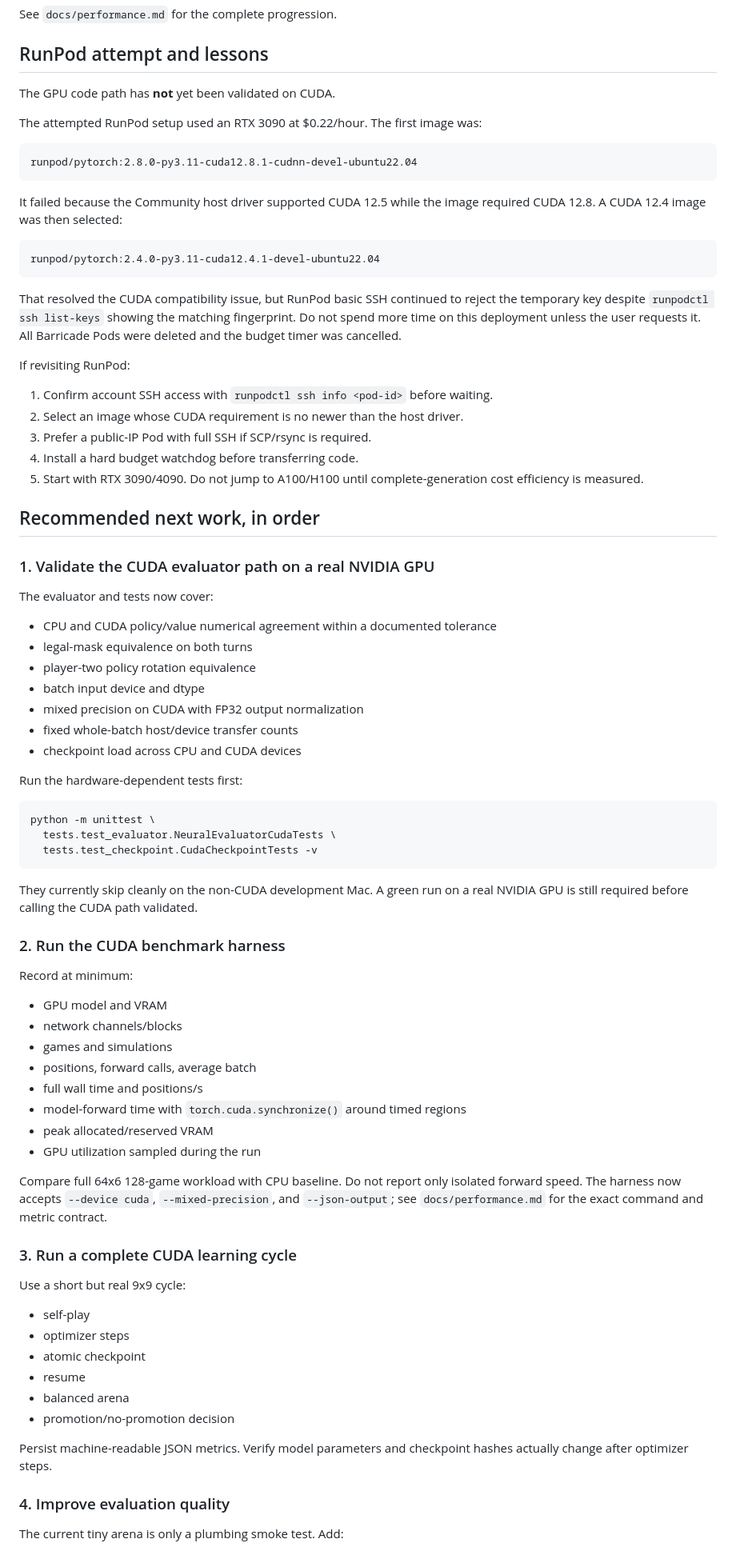
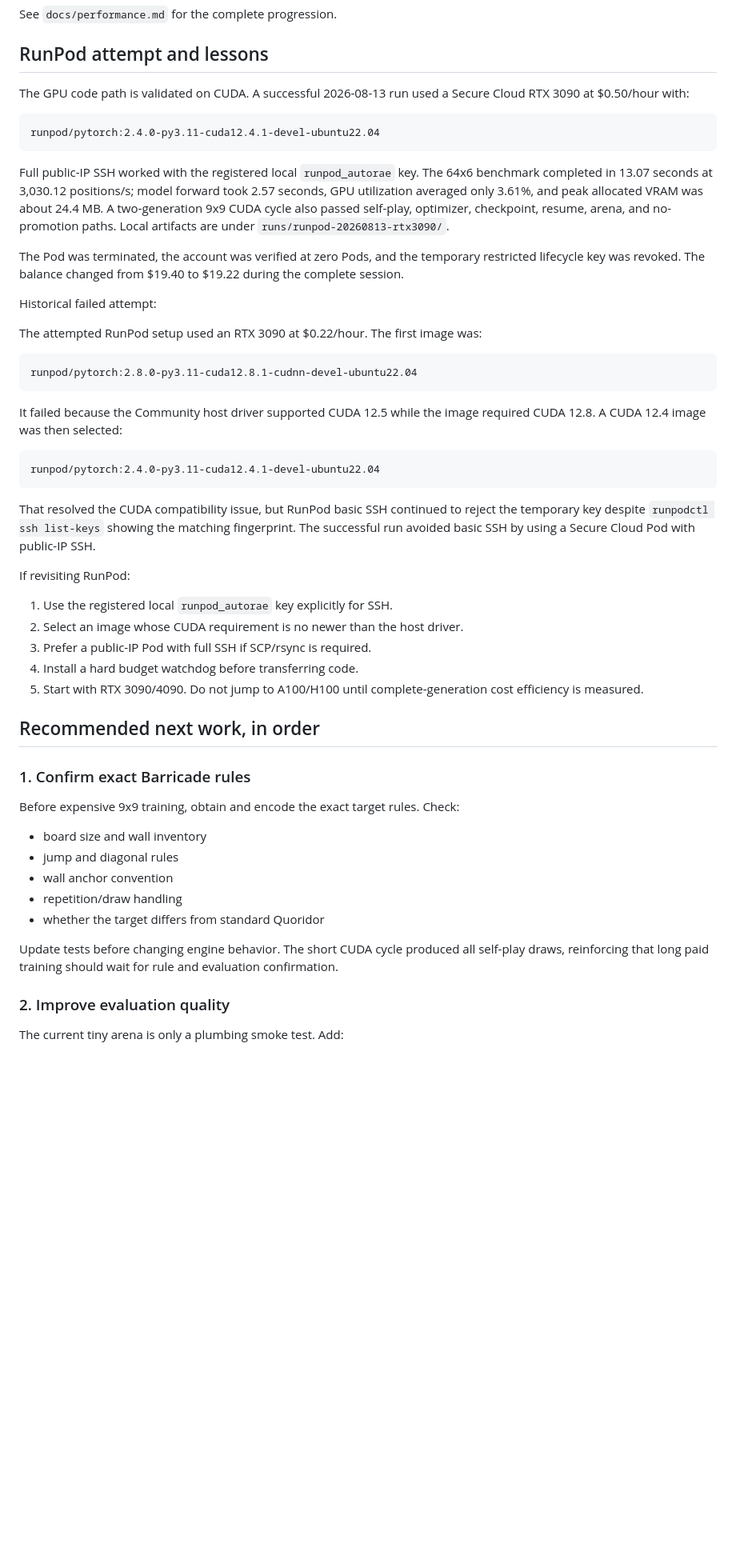
Before and after one commit to XiyaoWang0519/barricade-zero, a Markdown page: docs/CODEX_HANDOFF.md, the part around one of its changes. Shown at 80% size. Drawn GitHub-style; blank space fills up the shorter version.

````diff
--- a/docs/CODEX_HANDOFF.md
+++ b/docs/CODEX_HANDOFF.md
@@ -197,7 +199,25 @@ See `docs/performance.md` for the complete progression.
 
 ## RunPod attempt and lessons
 
-The GPU code path has **not** yet been validated on CUDA.
+The GPU code path is validated on CUDA. A successful 2026-08-13 run used a
+Secure Cloud RTX 3090 at $0.50/hour with:
+
+```text
+runpod/pytorch:2.4.0-py3.11-cuda12.4.1-devel-ubuntu22.04
+```
+
+Full public-IP SSH worked with the registered local `runpod_autorae` key. The
+64x6 benchmark completed in 13.07 seconds at 3,030.12 positions/s; model
+forward took 2.57 seconds, GPU utilization averaged only 3.61%, and peak
+allocated VRAM was about 24.4 MB. A two-generation 9x9 CUDA cycle also passed
+self-play, optimizer, checkpoint, resume, arena, and no-promotion paths. Local
+artifacts are under `runs/runpod-20260813-rtx3090/`.
+
+The Pod was terminated, the account was verified at zero Pods, and the
+temporary restricted lifecycle key was revoked. The balance changed from
+$19.40 to $19.22 during the complete session.
+
+Historical failed attempt:
 
 The attempted RunPod setup used an RTX 3090 at $0.22/hour. The first image was:
 
@@ -214,12 +234,12 @@ runpod/pytorch:2.4.0-py3.11-cuda12.4.1-devel-ubuntu22.04
 
 That resolved the CUDA compatibility issue, but RunPod basic SSH continued to
 reject the temporary key despite `runpodctl ssh list-keys` showing the matching
-fingerprint. Do not spend more time on this deployment unless the user requests
-it. All Barricade Pods were deleted and the budget timer was cancelled.
+fingerprint. The successful run avoided basic SSH by using a Secure Cloud Pod
+with public-IP SSH.
 
 If revisiting RunPod:
 
-1. Confirm account SSH access with `runpodctl ssh info <pod-id>` before waiting.
+1. Use the registered local `runpod_autorae` key explicitly for SSH.
 2. Select an image whose CUDA requirement is no newer than the host driver.
 3. Prefer a public-IP Pod with full SSH if SCP/rsync is required.
 4. Install a hard budget watchdog before transferring code.
@@ -228,62 +248,21 @@ If revisiting RunPod:
 
 ## Recommended next work, in order
 
-### 1. Validate the CUDA evaluator path on a real NVIDIA GPU
+### 1. Confirm exact Barricade rules
 
-The evaluator and tests now cover:
+Before expensive 9x9 training, obtain and encode the exact target rules. Check:
 
-- CPU and CUDA policy/value numerical agreement within a documented tolerance
-- legal-mask equivalence on both turns
-- player-two policy rotation equivalence
-- batch input device and dtype
-- mixed precision on CUDA with FP32 output normalization
-- fixed whole-batch host/device transfer counts
-- checkpoint load across CPU and CUDA devices
+- board size and wall inventory
+- jump and diagonal rules
+- wall anchor convention
+- repetition/draw handling
+- whether the target differs from standard Quoridor
 
-Run the hardware-dependent tests first:
+Update tests before changing engine behavior. The short CUDA cycle produced all
+self-play draws, reinforcing that long paid training should wait for rule and
+evaluation confirmation.
 
-```bash
-python -m unittest \
-  tests.test_evaluator.NeuralEvaluatorCudaTests \
-  tests.test_checkpoint.CudaCheckpointTests -v
-```
-
-They currently skip cleanly on the non-CUDA development Mac. A green run on a
-real NVIDIA GPU is still required before calling the CUDA path validated.
-
-### 2. Run the CUDA benchmark harness
-
-Record at minimum:
-
-- GPU model and VRAM
-- network channels/blocks
-- games and simulations
-- positions, forward calls, average batch
-- full wall time and positions/s
-- model-forward time with `torch.cuda.synchronize()` around timed regions
-- peak allocated/reserved VRAM
-- GPU utilization sampled during the run
-
-Compare full 64x6 128-game workload with CPU baseline. Do not report only
-isolated forward speed. The harness now accepts `--device cuda`,
-`--mixed-precision`, and `--json-output`; see `docs/performance.md` for the
-exact command and metric contract.
-
-### 3. Run a complete CUDA learning cycle
-
-Use a short but real 9x9 cycle:
-
-- self-play
-- optimizer steps
-- atomic checkpoint
-- resume
-- balanced arena
-- promotion/no-promotion decision
-
-Persist machine-readable JSON metrics. Verify model parameters and checkpoint
-hashes actually change after optimizer steps.
-
-### 4. Improve evaluation quality
+### 2. Improve evaluation quality
 
 The current tiny arena is only a plumbing smoke test. Add:
 
````
Also changed, not shown: other parts of docs/CODEX_HANDOFF.md (+19 -17 lines), docs/performance.md (+43 -3 lines).
